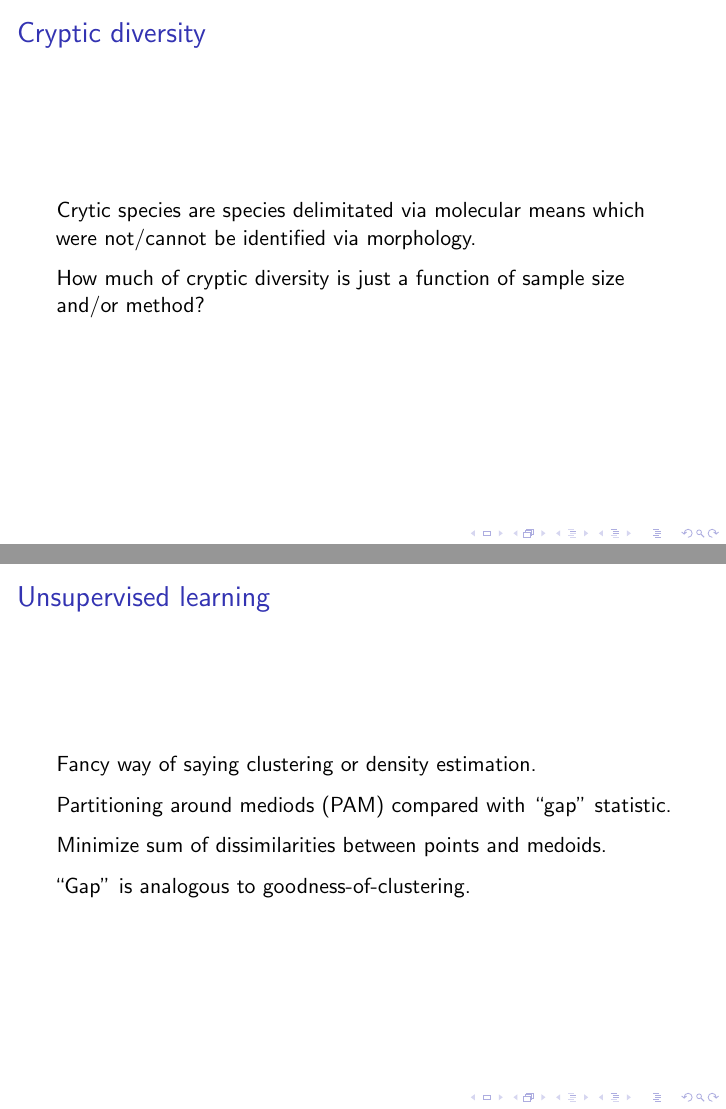
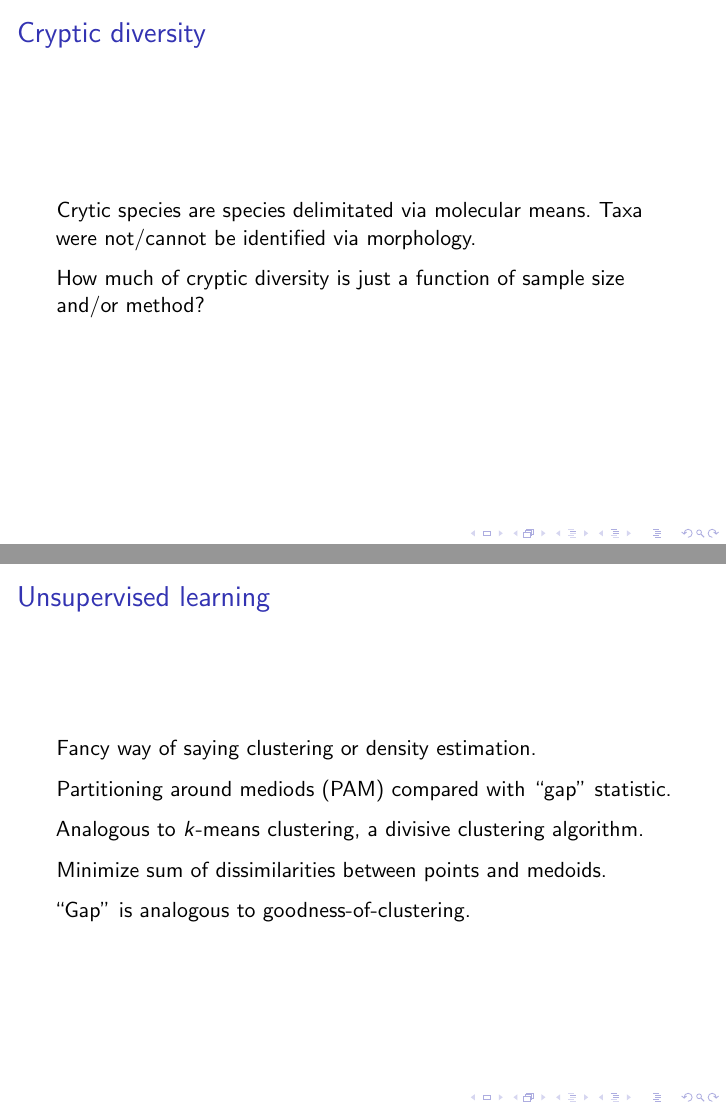
Before and after one commit to psmits/shape_identification, LaTeX slides (documents/turtle_presentation.tex): pages 2 and 7 of 23, joined at a grey line. Compiled offline with pdfLaTeX.

```diff
--- a/documents/turtle_presentation.tex
+++ b/documents/turtle_presentation.tex
@@ -85,7 +85,7 @@
   \frametitle{Cryptic diversity}
   % image of example taxa that are morphologically identical and are only differentiated via genetic means
   %
-  Crytic species are species delimitated via molecular means which were not/cannot be identified via morphology.
+  Crytic species are species delimitated via molecular means. Taxa were not/cannot be identified via morphology.
 
   How much of cryptic diversity is just a function of sample size and/or method?
 
@@ -168,6 +168,8 @@
   Fancy way of saying clustering or density estimation.
 
   Partitioning around mediods (PAM) compared with ``gap'' statistic.
+
+  Analogous to \textit{k}-means clustering, a divisive clustering algorithm.
 
   Minimize sum of dissimilarities between points and medoids.
 
```
Also changed, not shown: documents/figure/gap.pdf, documents/figure/gm.pdf, documents/figure/imp.pdf, documents/figure/roc.pdf, documents/figure/unnamed-chunk-3.pdf, documents/figure/unnamed-chunk-4.pdf, documents/figure/unnamed-chunk-5.pdf, documents/figure/unnamed-chunk-6.pdf, documents/figure/unnamed-chunk-7.pdf, documents/figure/unnamed-chunk-8.pdf, documents/turtle_presentation.pdf, documents/turtle_presentation.tex (2 more changed lines), 2 other files.
